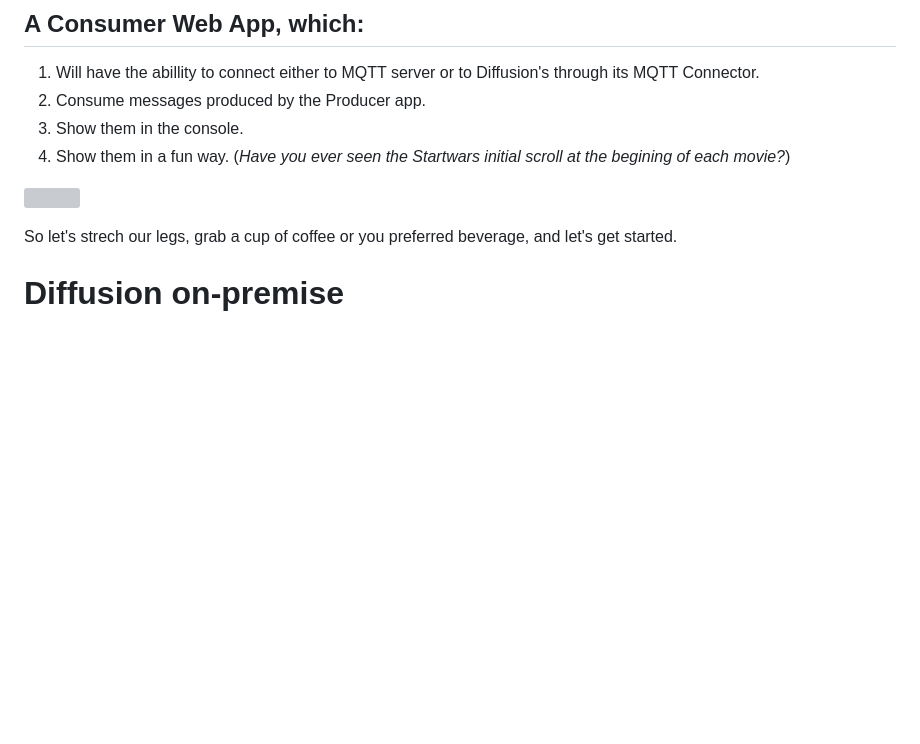
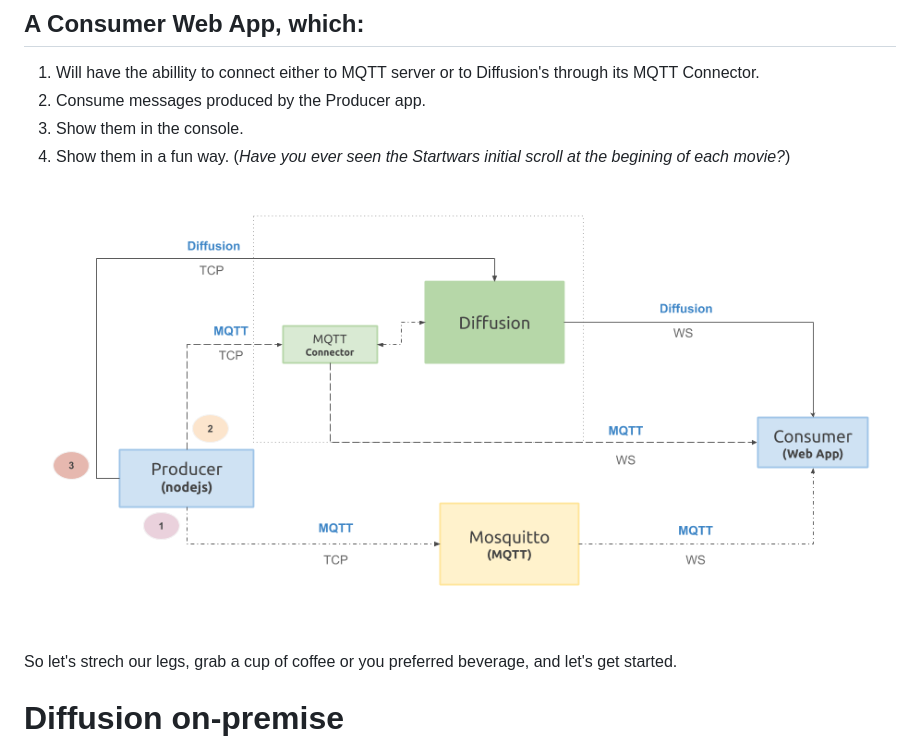
Before and after one commit to diffusion-playground/starwars-mqtt, a Markdown page: javascript/readme.MD, the part around the change. GitHub-like rendering; pictures changed too: javascript/images/starwars_diagram.png (added); blank space fills up the shorter version; grey boxes are pictures that could not be loaded.

Commit message:
Added graph

```diff
--- a/javascript/readme.MD
+++ b/javascript/readme.MD
@@ -26,7 +26,7 @@ Since it's hard to find anyone who hasn't fallen under the charm of the unique *
 3. Show them in the console.
 4. Show them in a fun way. (*Have you ever seen the Startwars initial scroll at the begining of each movie?*)
 
-![](https://raw.githubusercontent.com/diffusion-playground/starwars-mqtt/master/images/starwars_diagram.png)
+![](./images/starwars_diagram.png)
 
 So let's strech our legs, grab a cup of coffee or you preferred beverage, and let's get started.
 
```
